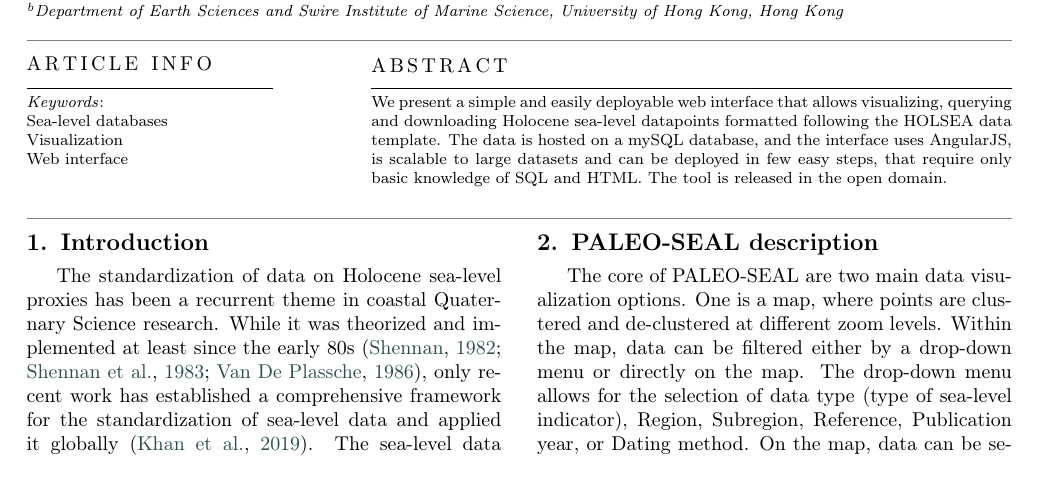
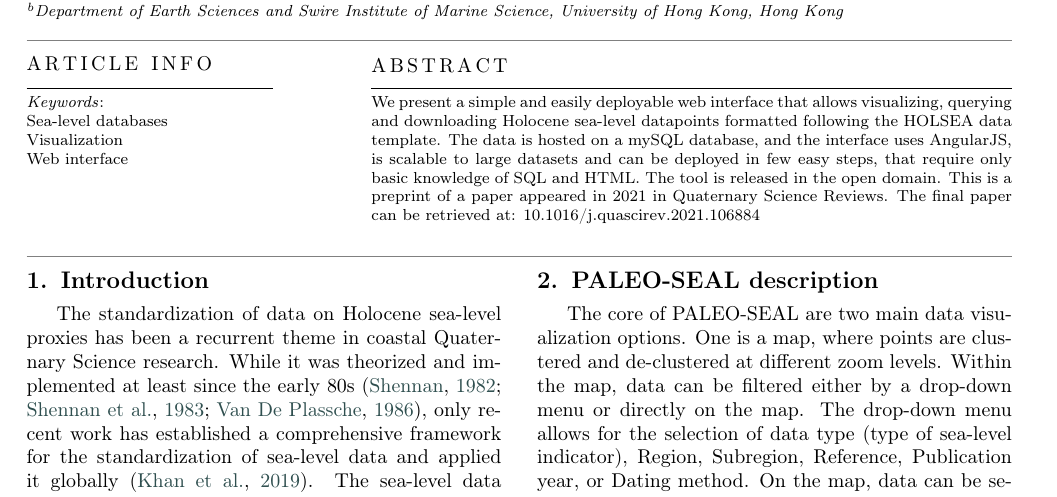
Before and after one commit to jDrechsel/PALEO-SEAL, a LaTeX paper (paper/els-cas-templates/cas-dc-template.tex): part of page 1 of 4, cut so that both start at the same text. Compiled offline with pdfLaTeX; a LaTeX package or settings file that is missing is left out.

Commit message:
Update to paper
Updated paper with published DOI

```diff
--- a/paper/els-cas-templates/cas-dc-template.tex
+++ b/paper/els-cas-templates/cas-dc-template.tex
@@ -57,7 +57,7 @@ breaklines=true
 \ead{arovere@marum.de}
 
 \begin{abstract}
-We present a simple and easily deployable web interface that allows visualizing, querying and downloading Holocene sea-level datapoints formatted following the HOLSEA data template. The data is hosted on a mySQL database, and the interface uses AngularJS, is scalable to large datasets and can be deployed in few easy steps, that require only basic knowledge of SQL and HTML. The tool is released in the open domain.
+We present a simple and easily deployable web interface that allows visualizing, querying and downloading Holocene sea-level datapoints formatted following the HOLSEA data template. The data is hosted on a mySQL database, and the interface uses AngularJS, is scalable to large datasets and can be deployed in few easy steps, that require only basic knowledge of SQL and HTML. The tool is released in the open domain. This is a preprint of a paper appeared in 2021 in Quaternary Science Reviews. The final paper can be retrieved at: 10.1016/j.quascirev.2021.106884
 
 \end{abstract}
 
```
Also changed, not shown: 1 other file.
